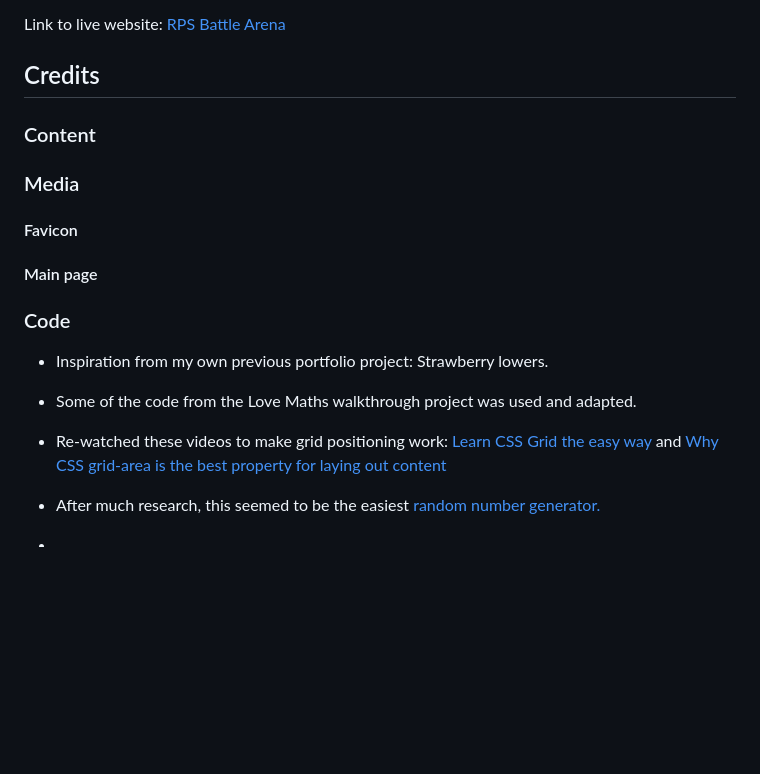
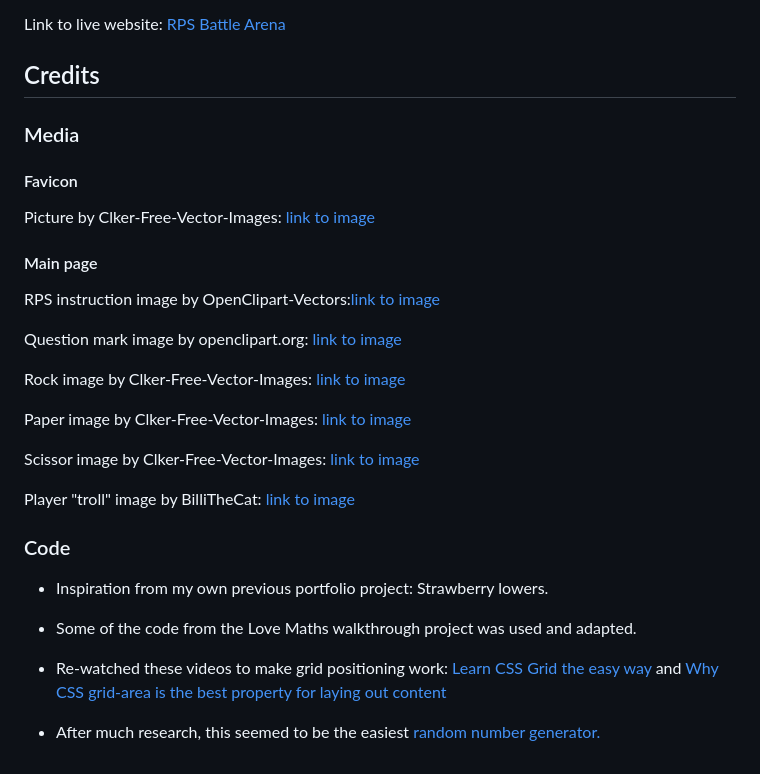
Before and after one commit to NiclO1337/pp2-playtime, a Markdown page: README.md, the part around the change. Drawn GitHub-style; blank space fills up the shorter version.

Commit message:
Docs: Update credit section of README

```diff
--- a/README.md
+++ b/README.md
@@ -204,16 +204,26 @@ Link to live website: [RPS Battle Arena](https://niclo1337.github.io/pp2-playtim
 
 ## Credits
 
-### Content
-
-
 ### Media
 
 #### Favicon
 
+Picture by Clker-Free-Vector-Images: [link to image](https://pixabay.com/vectors/thinker-thinking-person-idea-28741/)
+
 
 #### Main page
 
+RPS instruction image by OpenClipart-Vectors:[link to image](https://pixabay.com/vectors/fingers-fist-hands-paper-rock-149295/)
+
+Question mark image by openclipart.org: [link to image](https://www.freeimages.com/vector/question-mark-4848926)
+
+Rock image by Clker-Free-Vector-Images: [link to image](https://pixabay.com/vectors/rock-paper-scissors-rock-hand-296854/)
+
+Paper image by Clker-Free-Vector-Images: [link to image](https://pixabay.com/vectors/rock-paper-scissors-paper-hand-296855/)
+
+Scissor image by Clker-Free-Vector-Images: [link to image](https://pixabay.com/vectors/rock-paper-scissors-scissors-hand-296853/)
+
+Player "troll" image by BilliTheCat: [link to image](https://pixabay.com/vectors/graphic-troll-trolling-forum-3374801/)
 
 
 
@@ -228,7 +238,3 @@ Link to live website: [RPS Battle Arena](https://niclo1337.github.io/pp2-playtim
 [Why CSS grid-area is the best property for laying out content](https://www.youtube.com/watch?v=duH4DLq5yoo)
 
 - After much research, this seemed to be the easiest [random number generator.](https://stackoverflow.com/questions/1484506/random-color-generator)
-
--
-
--
```
